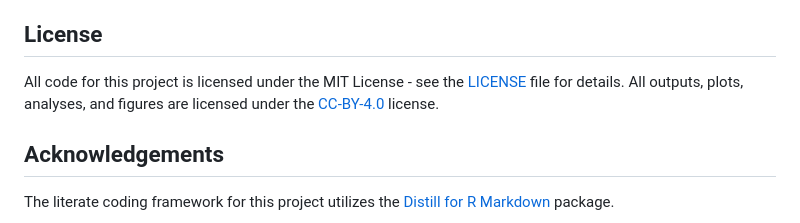
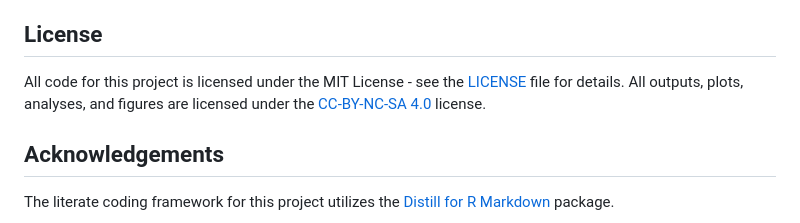
Before and after one commit to ceisl-stem/fafi-sna, a Markdown page: README.md, the part around the change. Rendered like a GitHub page.

```diff
--- a/README.md
+++ b/README.md
@@ -50,7 +50,7 @@ To give feedback, report a bug, or request a feature, please open an issue.
 To contribute a change, note that the distill project is released with a [Contributor Code of Conduct](code_of_conduct.md). By contributing to this project, you agree to abide by its terms.
 
 ## License
-All code for this project is licensed under the MIT License - see the [LICENSE](LICENSE) file for details. All outputs, plots, analyses, and figures are licensed under the [CC-BY-4.0](https://creativecommons.org/licenses/by/4.0/) license.
+All code for this project is licensed under the MIT License - see the [LICENSE](LICENSE) file for details. All outputs, plots, analyses, and figures are licensed under the [CC-BY-NC-SA 4.0](http://creativecommons.org/licenses/by-nc-sa/4.0/) license.
 
 ## Acknowledgements
 
```
